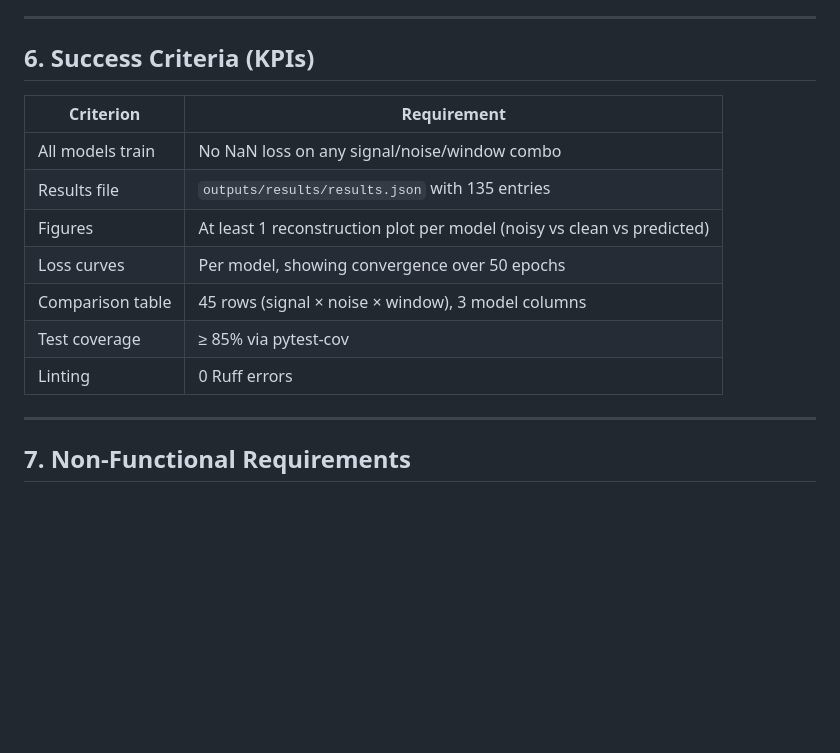
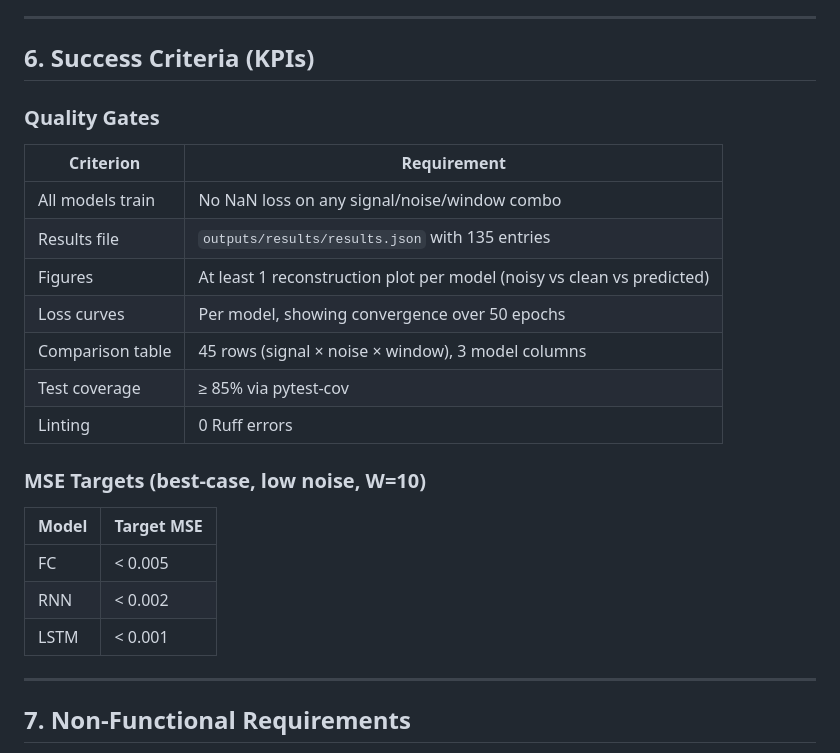
Before and after one commit to yamandahle/AI-Agents-course, a Markdown page: hw1/docs/PRD.md, the part around the change. GitHub-like rendering; blank space fills up the shorter version.

Commit message:
docs: merge Nagham's and Yaman's PRD into one complete document
Added MSE target KPIs from Nagham's PRD (FC < 0.005, RNN < 0.002, LSTM < 0.001).
All other requirements kept from Yaman's PRD (5 signals, W experiments, 135 runs, etc.)

Co-Authored-By: Claude Sonnet 4.6 <noreply@anthropic.com>

```diff
--- a/hw1/docs/PRD.md
+++ b/hw1/docs/PRD.md
@@ -132,6 +132,7 @@ Output: (W,)  e.g. (10,)
 
 ## 6. Success Criteria (KPIs)
 
+### Quality Gates
 | Criterion | Requirement |
 |-----------|-------------|
 | All models train | No NaN loss on any signal/noise/window combo |
@@ -141,6 +142,13 @@ Output: (W,)  e.g. (10,)
 | Comparison table | 45 rows (signal × noise × window), 3 model columns |
 | Test coverage | ≥ 85% via pytest-cov |
 | Linting | 0 Ruff errors |
+
+### MSE Targets (best-case, low noise, W=10)
+| Model | Target MSE |
+|-------|-----------|
+| FC    | < 0.005   |
+| RNN   | < 0.002   |
+| LSTM  | < 0.001   |
 
 ---
 
```
